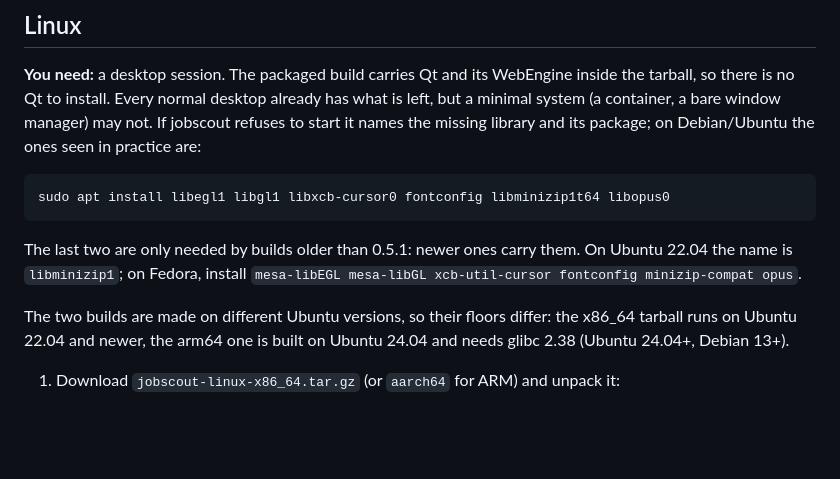
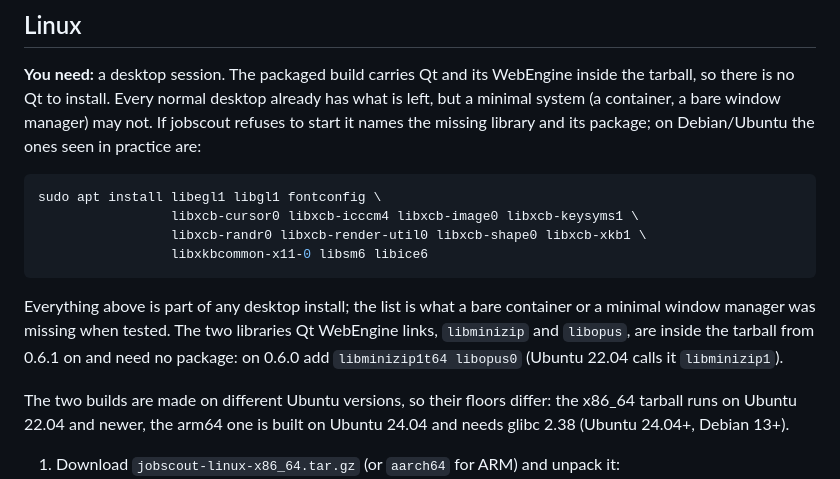
Before and after one commit to JPetsis/jobscout, a Markdown page: docs/INSTALL.md, the part around the change. GitHub-like rendering; blank space fills up the shorter version.

Commit message:
docs(install): the full package list a bare Linux system needs

````diff
--- a/docs/INSTALL.md
+++ b/docs/INSTALL.md
@@ -97,12 +97,17 @@ not. If jobscout refuses to start it names the missing library and its package;
 on Debian/Ubuntu the ones seen in practice are:
 
 ```bash
-sudo apt install libegl1 libgl1 libxcb-cursor0 fontconfig libminizip1t64 libopus0
+sudo apt install libegl1 libgl1 fontconfig \
+                 libxcb-cursor0 libxcb-icccm4 libxcb-image0 libxcb-keysyms1 \
+                 libxcb-randr0 libxcb-render-util0 libxcb-shape0 libxcb-xkb1 \
+                 libxkbcommon-x11-0 libsm6 libice6
 ```
 
-The last two are only needed by builds older than 0.5.1: newer ones carry them.
-On Ubuntu 22.04 the name is `libminizip1`; on Fedora, install `mesa-libEGL
-mesa-libGL xcb-util-cursor fontconfig minizip-compat opus`.
+Everything above is part of any desktop install; the list is what a bare
+container or a minimal window manager was missing when tested. The two libraries
+Qt WebEngine links, `libminizip` and `libopus`, are inside the tarball from 0.6.1
+on and need no package: on 0.6.0 add `libminizip1t64 libopus0` (Ubuntu 22.04
+calls it `libminizip1`).
 
 The two builds are made on different Ubuntu versions, so their floors differ:
 the x86_64 tarball runs on Ubuntu 22.04 and newer, the arm64 one is built on
````
